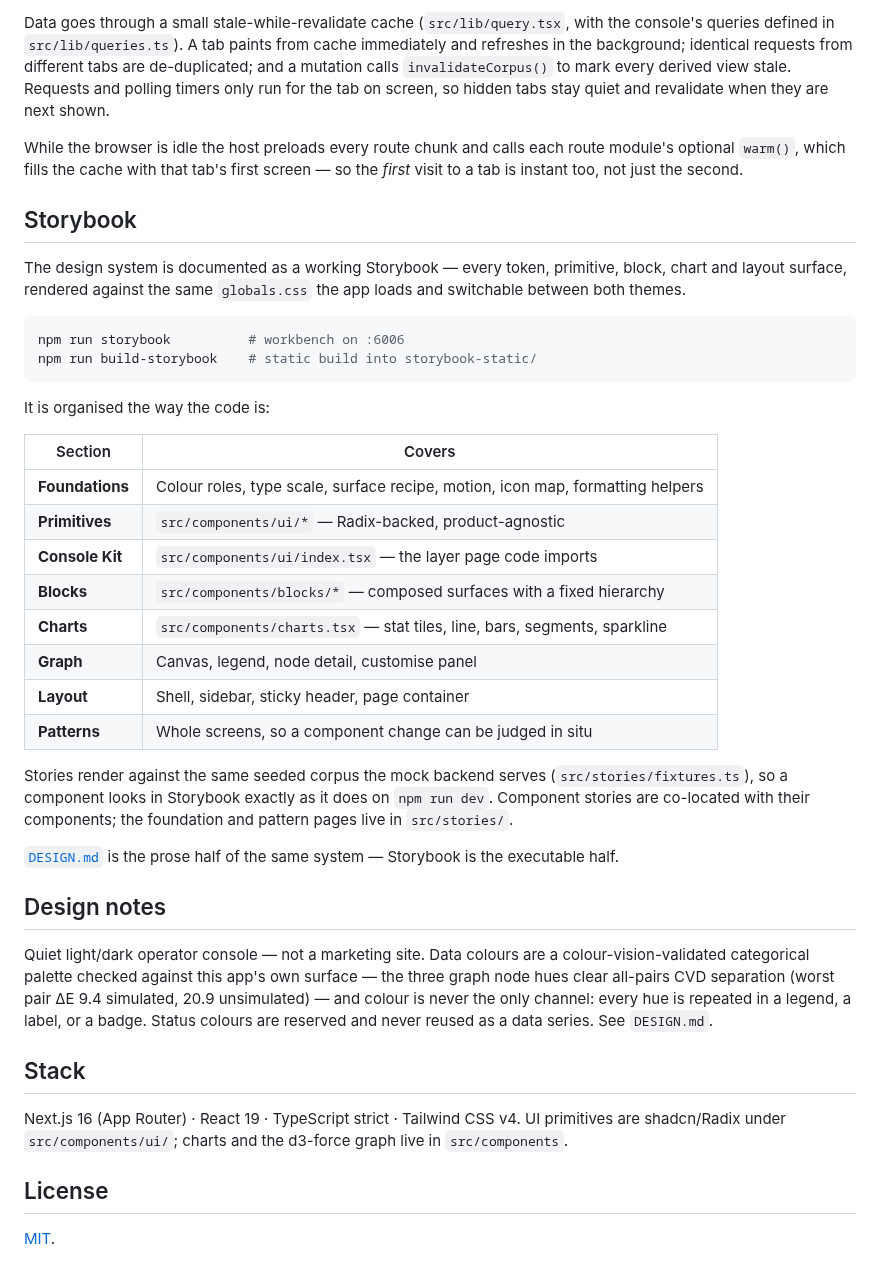
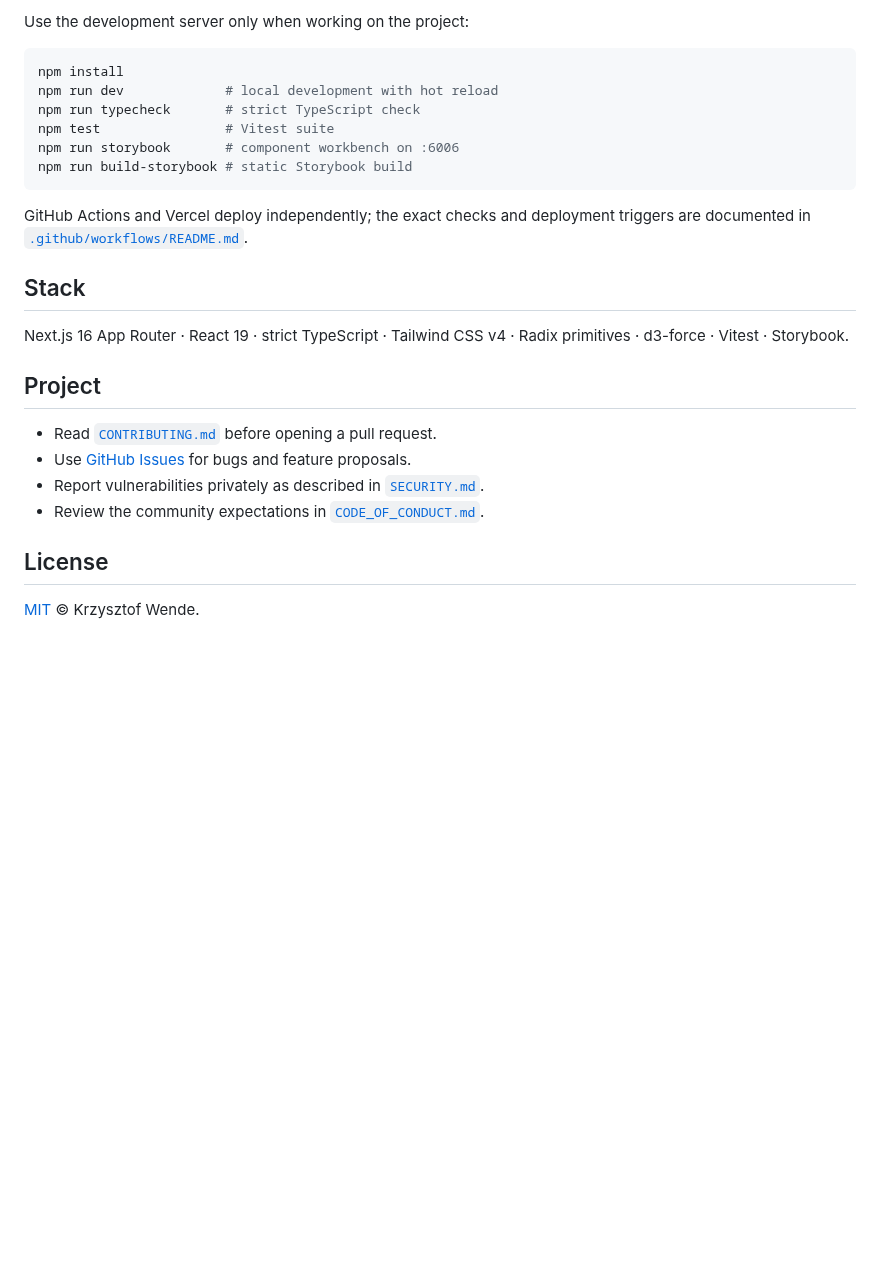
Before and after one commit to wende/supermemory-ui, a Markdown page: README.md, the part around one of its changes. Drawn GitHub-style; blank space fills up the shorter version.

````diff
--- a/README.md
+++ b/README.md
@@ -193,61 +179,32 @@ for the URL and a registry entry for the host.
-Data goes through a small stale-while-revalidate cache (`src/lib/query.tsx`,
-with the console's queries defined in `src/lib/queries.ts`). A tab paints from
-cache immediately and refreshes in the background; identical requests from
-different tabs are de-duplicated; and a mutation calls `invalidateCorpus()` to
-mark every derived view stale. Requests and polling timers only run for the tab
-on screen, so hidden tabs stay quiet and revalidate when they are next shown.
-
-While the browser is idle the host preloads every route chunk and calls each
-route module's optional `warm()`, which fills the cache with that tab's first
-screen — so the *first* visit to a tab is instant too, not just the second.
-
-## Storybook
-
-The design system is documented as a working Storybook — every token,
-primitive, block, chart and layout surface, rendered against the same
-`globals.css` the app loads and switchable between both themes.
+Use the development server only when working on the project:
 
 ```bash
-npm run storybook          # workbench on :6006
-npm run build-storybook    # static build into storybook-static/
+npm install
+npm run dev             # local development with hot reload
+npm run typecheck       # strict TypeScript check
+npm test                # Vitest suite
+npm run storybook       # component workbench on :6006
+npm run build-storybook # static Storybook build
 ```
 
-It is organised the way the code is:
-
-| Section | Covers |
-|---|---|
-| **Foundations** | Colour roles, type scale, surface recipe, motion, icon map, formatting helpers |
-| **Primitives** | `src/components/ui/*` — Radix-backed, product-agnostic |
-| **Console Kit** | `src/components/ui/index.tsx` — the layer page code imports |
-| **Blocks** | `src/components/blocks/*` — composed surfaces with a fixed hierarchy |
-| **Charts** | `src/components/charts.tsx` — stat tiles, line, bars, segments, sparkline |
-| **Graph** | Canvas, legend, node detail, customise panel |
-| **Layout** | Shell, sidebar, sticky header, page container |
-| **Patterns** | Whole screens, so a component change can be judged in situ |
-
-Stories render against the same seeded corpus the mock backend serves
-(`src/stories/fixtures.ts`), so a component looks in Storybook exactly as it
-does on `npm run dev`. Component stories are co-located with their components;
-the foundation and pattern pages live in `src/stories/`.
-
-[`DESIGN.md`](DESIGN.md) is the prose half of the same system — Storybook is the
-executable half.
-
-## Design notes
-
-Quiet light/dark operator console — not a marketing site. Data colours are a
-colour-vision-validated categorical palette checked against this app's own
-surface — the three graph node hues clear all-pairs CVD separation (worst pair
-ΔE 9.4 simulated, 20.9 unsimulated) — and colour is never the only channel:
-every hue is repeated in a legend, a label, or a badge. Status colours are
-reserved and never reused as a data series. See `DESIGN.md`.
+GitHub Actions and Vercel deploy independently; the exact checks and deployment
+triggers are documented in [`.github/workflows/README.md`](.github/workflows/README.md).
 
 ## Stack
 
-Next.js 16 (App Router) · React 19 · TypeScript strict · Tailwind CSS v4.
-UI primitives are shadcn/Radix under `src/components/ui/`; charts and the
-d3-force graph live in `src/components`.
+Next.js 16 App Router · React 19 · strict TypeScript · Tailwind CSS v4 · Radix
+primitives · d3-force · Vitest · Storybook.
+
+## Project
+
+- Read [`CONTRIBUTING.md`](CONTRIBUTING.md) before opening a pull request.
+- Use [GitHub Issues](https://github.com/wende/supermemory-ui/issues) for bugs
+  and feature proposals.
+- Report vulnerabilities privately as described in
+  [`SECURITY.md`](SECURITY.md).
+- Review the community expectations in
+  [`CODE_OF_CONDUCT.md`](CODE_OF_CONDUCT.md).
 
 ## License
 
-[MIT](LICENSE).
+[MIT](LICENSE) © Krzysztof Wende.
````
Also changed, not shown: other parts of README.md (+137 -151 lines), docs/readme/memory-bank.png (added), docs/readme/timeline.png (added), 6 other files.
